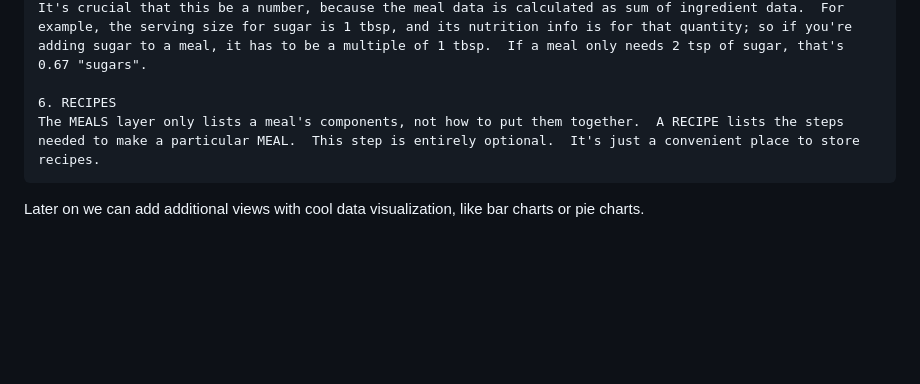
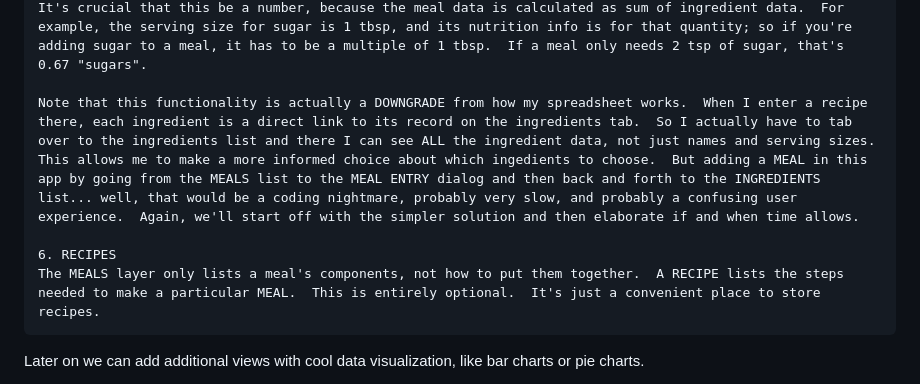
Before and after one commit to lastcallsoftware/trackeats, a Markdown page: docs/design doc.md, the part around the change. GitHub-like rendering; blank space fills up the shorter version.

Commit message:
update design doc

```diff
--- a/docs/design doc.md
+++ b/docs/design doc.md
@@ -36,8 +36,10 @@ Other views include:
     5. MEAL ENTRY
     A form for inputting/editing a MEAL record.  A lot of the fields in the MEALS list are calculated, so there aren't as many fields on this form.  The main difficulty is having a way to pick the INGREDIENTS in the proper proportions.  I envision a scrolling listbox of the INGREDIENT names and total/serving sizes.  Next to the list we'll have a button to add the selected INGREDIENT, and an edit box for the number of servings.  It's crucial that this be a number, because the meal data is calculated as sum of ingredient data.  For example, the serving size for sugar is 1 tbsp, and its nutrition info is for that quantity; so if you're adding sugar to a meal, it has to be a multiple of 1 tbsp.  If a meal only needs 2 tsp of sugar, that's 0.67 "sugars".
 
+    Note that this functionality is actually a DOWNGRADE from how my spreadsheet works.  When I enter a recipe there, each ingredient is a direct link to its record on the ingredients tab.  So I actually have to tab over to the ingredients list and there I can see ALL the ingredient data, not just names and serving sizes.  This allows me to make a more informed choice about which ingedients to choose.  But adding a MEAL in this app by going from the MEALS list to the MEAL ENTRY dialog and then back and forth to the INGREDIENTS list... well, that would be a coding nightmare, probably very slow, and probably a confusing user experience.  Again, we'll start off with the simpler solution and then elaborate if and when time allows.
+
     6. RECIPES
-    The MEALS layer only lists a meal's components, not how to put them together.  A RECIPE lists the steps needed to make a particular MEAL.  This step is entirely optional.  It's just a convenient place to store recipes.
+    The MEALS layer only lists a meal's components, not how to put them together.  A RECIPE lists the steps needed to make a particular MEAL.  This is entirely optional.  It's just a convenient place to store recipes.
 
 Later on we can add additional views with cool data visualization, like bar charts or pie charts.
 
```
